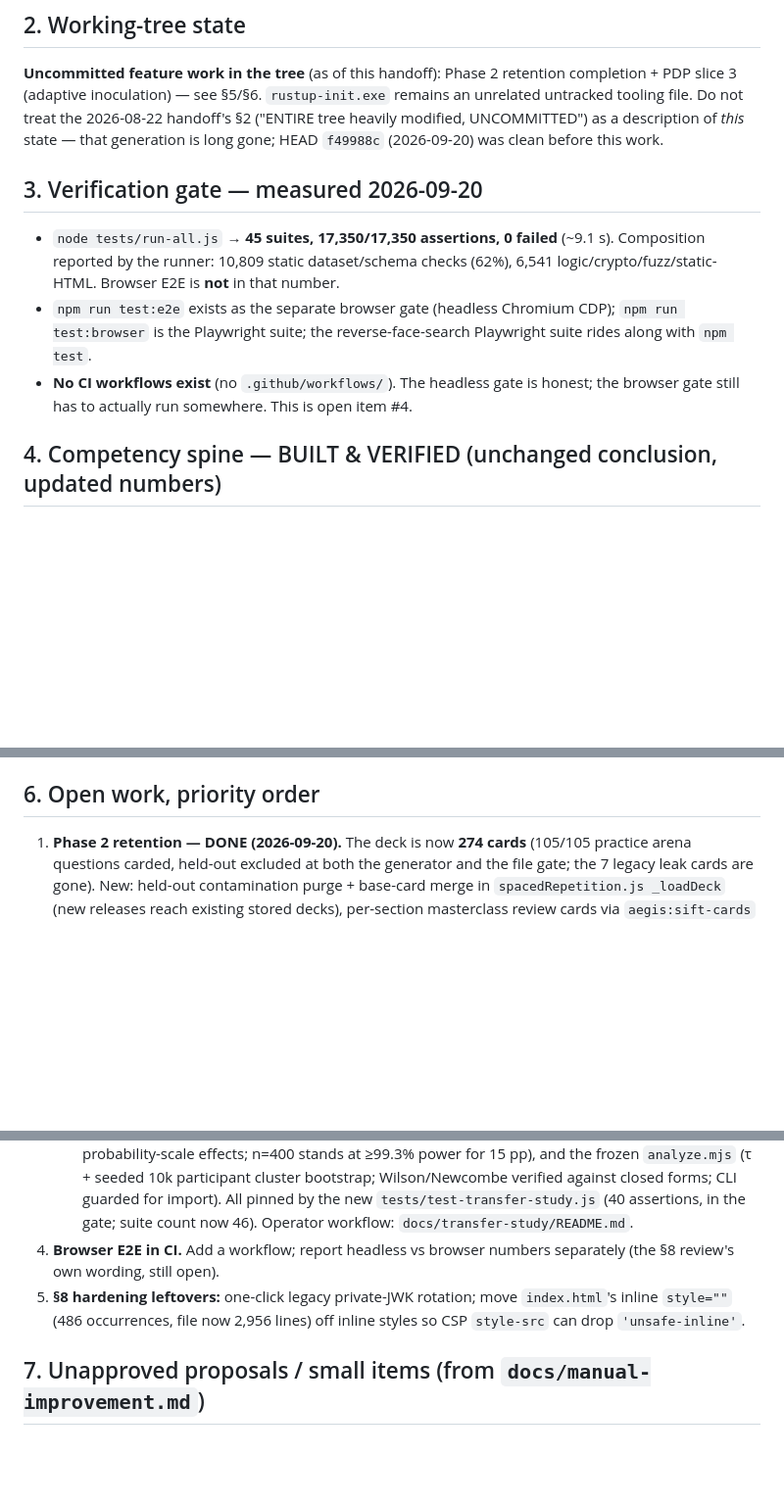
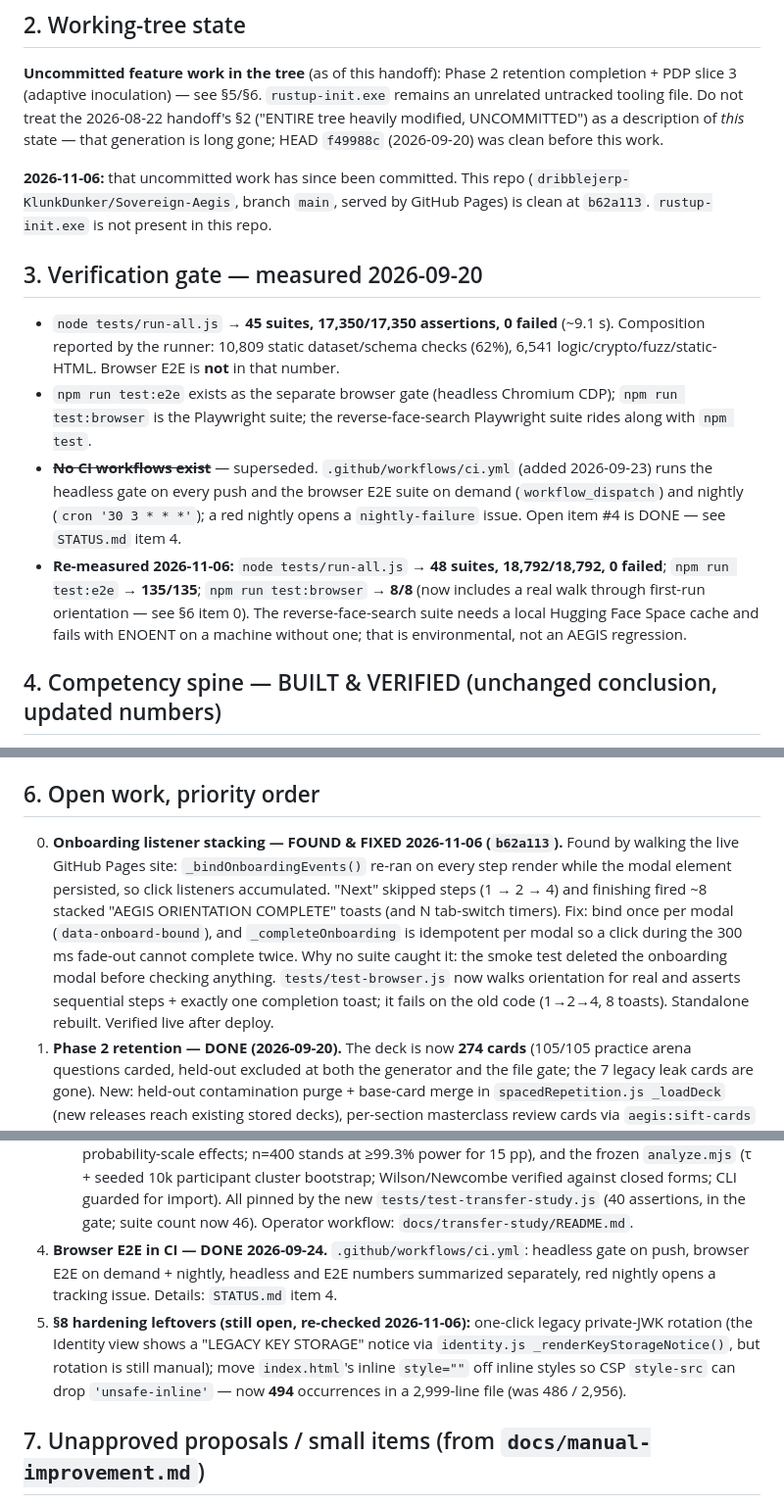
Before and after one commit to dribblejerp-KlunkDunker/Sovereign-Aegis, a Markdown page: SESSION-HANDOFF.md, 3 parts joined by grey strips. Shown at 98% size. Drawn GitHub-style; blank space fills up the shorter version.

```diff
--- a/SESSION-HANDOFF.md
+++ b/SESSION-HANDOFF.md
@@ -37,6 +43,10 @@ remains an unrelated untracked tooling file. Do not treat the 2026-08-22 handoff
 §2 ("ENTIRE tree heavily modified, UNCOMMITTED") as a description of *this* state —
 that generation is long gone; HEAD `f49988c` (2026-09-20) was clean before this work.
 
+**2026-11-06:** that uncommitted work has since been committed. This repo
+(`dribblejerp-KlunkDunker/Sovereign-Aegis`, branch `main`, served by GitHub Pages) is
+clean at `b62a113`. `rustup-init.exe` is not present in this repo.
+
 ## 3. Verification gate — measured 2026-09-20
 
 - `node tests/run-all.js` → **45 suites, 17,350/17,350 assertions, 0 failed** (~9.1 s).
@@ -45,8 +55,15 @@ that generation is long gone; HEAD `f49988c` (2026-09-20) was clean before this
 - `npm run test:e2e` exists as the separate browser gate (headless Chromium CDP);
   `npm run test:browser` is the Playwright suite; the reverse-face-search Playwright
   suite rides along with `npm test`.
-- **No CI workflows exist** (no `.github/workflows/`). The headless gate is honest;
-  the browser gate still has to actually run somewhere. This is open item #4.
+- ~~**No CI workflows exist**~~ — superseded. `.github/workflows/ci.yml` (added
+  2026-09-23) runs the headless gate on every push and the browser E2E suite on
+  demand (`workflow_dispatch`) and nightly (`cron '30 3 * * *'`); a red nightly opens a
+  `nightly-failure` issue. Open item #4 is DONE — see `STATUS.md` item 4.
+- **Re-measured 2026-11-06:** `node tests/run-all.js` → **48 suites, 18,792/18,792, 0
+  failed**; `npm run test:e2e` → **135/135**; `npm run test:browser` → **8/8** (now
+  includes a real walk through first-run orientation — see §6 item 0). The
+  reverse-face-search suite needs a local Hugging Face Space cache and fails with
+  ENOENT on a machine without one; that is environmental, not an AEGIS regression.
 
 ## 4. Competency spine — BUILT & VERIFIED (unchanged conclusion, updated numbers)
 
@@ -87,6 +104,17 @@ that generation is long gone; HEAD `f49988c` (2026-09-20) was clean before this
 
 ## 6. Open work, priority order
 
+0. **Onboarding listener stacking — FOUND & FIXED 2026-11-06 (`b62a113`).** Found by
+   walking the live GitHub Pages site: `_bindOnboardingEvents()` re-ran on every step
+   render while the modal element persisted, so click listeners accumulated. "Next"
+   skipped steps (1 → 2 → 4) and finishing fired ~8 stacked "AEGIS ORIENTATION
+   COMPLETE" toasts (and N tab-switch timers). Fix: bind once per modal
+   (`data-onboard-bound`), and `_completeOnboarding` is idempotent per modal so a click
+   during the 300 ms fade-out cannot complete twice. Why no suite caught it: the smoke
+   test deleted the onboarding modal before checking anything. `tests/test-browser.js`
+   now walks orientation for real and asserts sequential steps + exactly one completion
+   toast; it fails on the old code (1→2→4, 8 toasts). Standalone rebuilt. Verified live
+   after deploy.
 1. **Phase 2 retention — DONE (2026-09-20).** The deck is now **274 cards**
    (105/105 practice arena questions carded, held-out excluded at both the generator and
    the file gate; the 7 legacy leak cards are gone). New: held-out contamination purge +
@@ -134,11 +162,14 @@ that generation is long gone; HEAD `f49988c` (2026-09-20) was clean before this
      verified against closed forms; CLI guarded for import). All pinned by the new
      `tests/test-transfer-study.js` (40 assertions, in the gate; suite count now 46).
      Operator workflow: `docs/transfer-study/README.md`.
-4. **Browser E2E in CI.** Add a workflow; report headless vs browser numbers
-   separately (the §8 review's own wording, still open).
-5. **§8 hardening leftovers:** one-click legacy private-JWK rotation; move `index.html`'s
-   inline `style=""` (486 occurrences, file now 2,956 lines) off inline styles so
-   CSP `style-src` can drop `'unsafe-inline'`.
+4. **Browser E2E in CI — DONE 2026-09-24.** `.github/workflows/ci.yml`: headless gate
+   on push, browser E2E on demand + nightly, headless and E2E numbers summarized
+   separately, red nightly opens a tracking issue. Details: `STATUS.md` item 4.
+5. **§8 hardening leftovers (still open, re-checked 2026-11-06):** one-click legacy
+   private-JWK rotation (the Identity view shows a "LEGACY KEY STORAGE" notice via
+   `identity.js _renderKeyStorageNotice()`, but rotation is still manual); move
+   `index.html`'s inline `style=""` off inline styles so CSP `style-src` can drop
+   `'unsafe-inline'` — now **494** occurrences in a 2,999-line file (was 486 / 2,956).
 
 ## 7. Unapproved proposals / small items (from `docs/manual-improvement.md`)
 
```
Also changed, not shown: other parts of SESSION-HANDOFF.md (+15 -7 lines), STATUS.md (+36 -8 lines).
